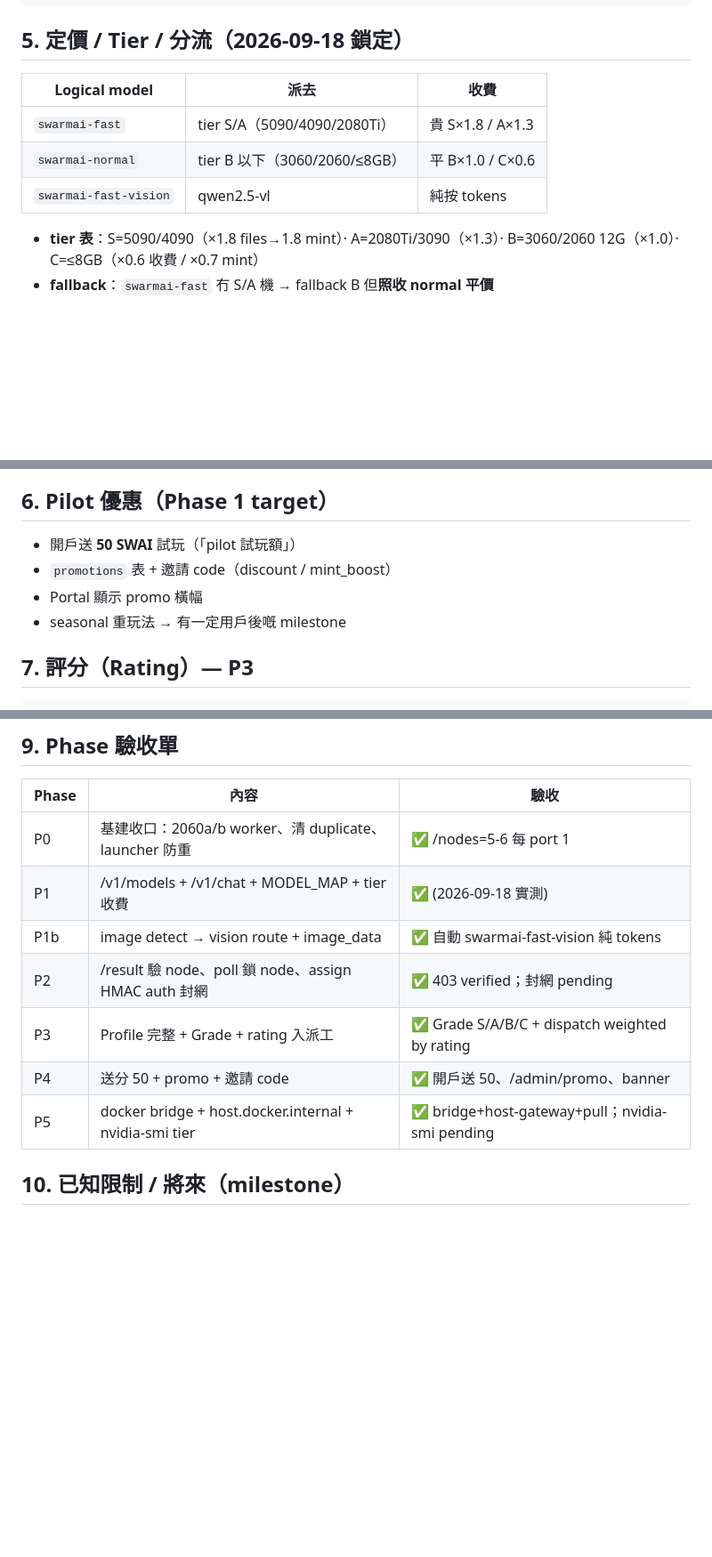
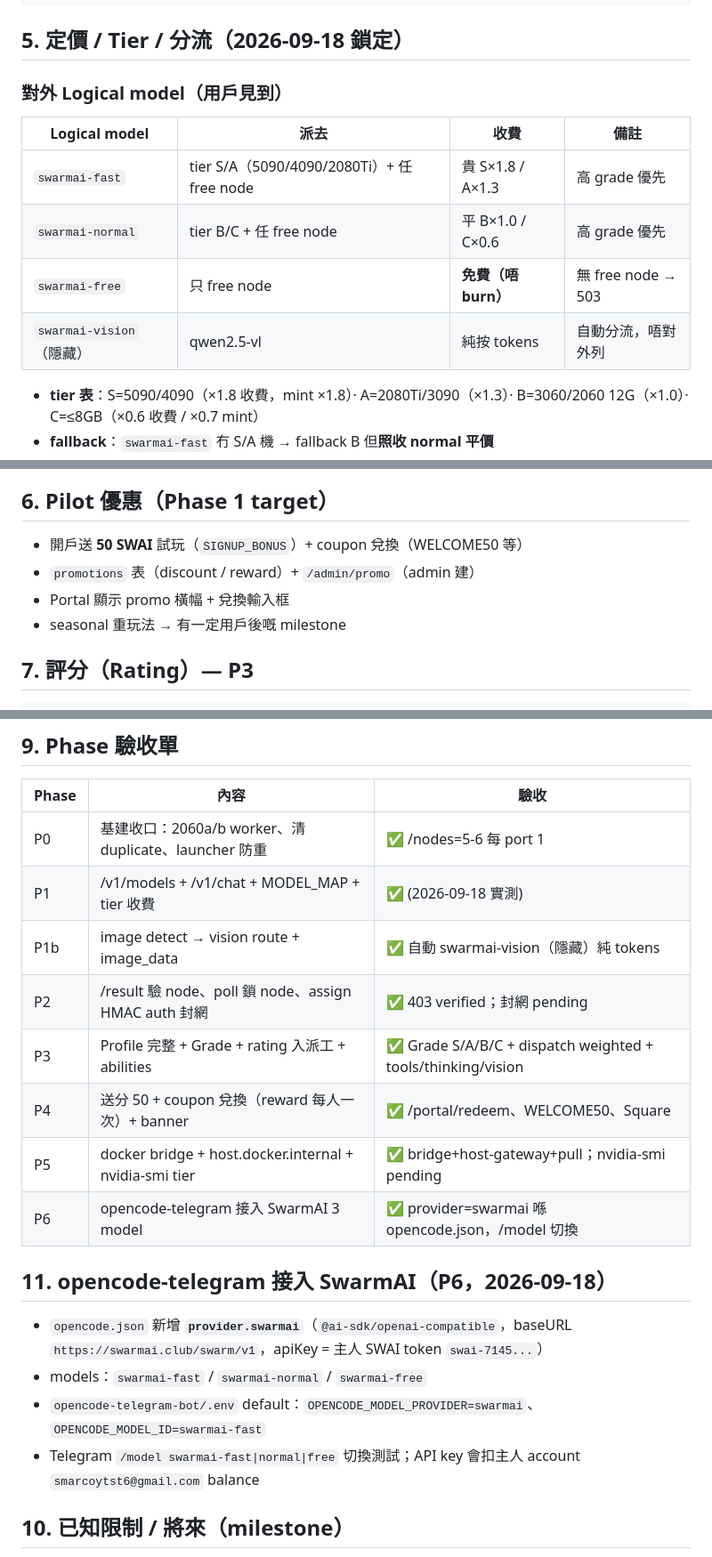
Before and after one commit to SwarmAI-Club/swarm-orch, a Markdown page: docs/ARCHITECTURE.md, 3 parts joined by grey strips. Shown at 89% size. GitHub-like rendering; blank space fills up the shorter version.

Commit message:
docs: ARCHITECTURE §5 model table (fast/normal/free/vision-hidden) + abilities probe + coupon redeem + §5b promo + §11 telegram 接入

```diff
--- a/docs/ARCHITECTURE.md
+++ b/docs/ARCHITECTURE.md
@@ -78,11 +78,13 @@ swarm-node-heal.sh：backend down → remote restart（cron 5min）
 
 ## 5. 定價 / Tier / 分流（2026-09-18 鎖定）
 
-| Logical model | 派去 | 收費 |
-|---|---|---|
-| `swarmai-fast` | tier S/A（5090/4090/2080Ti）| 貴 S×1.8 / A×1.3 |
-| `swarmai-normal` | tier B 以下（3060/2060/≤8GB）| 平 B×1.0 / C×0.6 |
-| `swarmai-fast-vision` | qwen2.5-vl | 純按 tokens |
+### 對外 Logical model（用戶見到）
+| Logical model | 派去 | 收費 | 備註 |
+|---|---|---|---|
+| `swarmai-fast` | tier S/A（5090/4090/2080Ti）+ 任 free node | 貴 S×1.8 / A×1.3 | 高 grade 優先 |
+| `swarmai-normal` | tier B/C + 任 free node | 平 B×1.0 / C×0.6 | 高 grade 優先 |
+| `swarmai-free` | 只 free node | **免費（唔 burn）** | 無 free node → 503 |
+| `swarmai-vision`（隱藏）| qwen2.5-vl | 純按 tokens | 自動分流，唔對外列 |
 
-- **tier 表**：S=5090/4090（×1.8 files→1.8 mint）· A=2080Ti/3090（×1.3）· B=3060/2060 12G（×1.0）· C=≤8GB（×0.6 收費 / ×0.7 mint）
+- **tier 表**：S=5090/4090（×1.8 收費，mint ×1.8）· A=2080Ti/3090（×1.3）· B=3060/2060 12G（×1.0）· C=≤8GB（×0.6 收費 / ×0.7 mint）
 - **fallback**：`swarmai-fast` 冇 S/A 機 → fallback B 但**照收 normal 平價**
@@ -91,8 +105,8 @@ swarm-node-heal.sh：backend down → remote restart（cron 5min）
 
 ## 6. Pilot 優惠（Phase 1 target）
-- 開戶送 **50 SWAI** 試玩（「pilot 試玩額」）
-- `promotions` 表 + 邀請 code（discount / mint_boost）
-- Portal 顯示 promo 橫幅
+- 開戶送 **50 SWAI** 試玩（`SIGNUP_BONUS`）+ coupon 兌換（WELCOME50 等）
+- `promotions` 表（discount / reward）+ `/admin/promo`（admin 建）
+- Portal 顯示 promo 橫幅 + 兌換輸入框
 - seasonal 重玩法 → 有一定用戶後嘅 milestone
 
 ## 7. 評分（Rating）— P3
@@ -110,11 +124,18 @@ mint mult = 0.75 + rating/100×0.5；派工 sort 乘 rating
 |---|---|---|
 | P0 | 基建收口：2060a/b worker、清 duplicate、launcher 防重 | ✅ /nodes=5-6 每 port 1 |
 | P1 | /v1/models + /v1/chat + MODEL_MAP + tier 收費 | ✅ (2026-09-18 實測) |
-| P1b | image detect → vision route + image_data | ✅ 自動 swarmai-fast-vision 純 tokens |
+| P1b | image detect → vision route + image_data | ✅ 自動 swarmai-vision（隱藏）純 tokens |
 | P2 | /result 驗 node、poll 鎖 node、assign HMAC auth 封網 | ✅ 403 verified；封網 pending |
-| P3 | Profile 完整 + Grade + rating 入派工 | ✅ Grade S/A/B/C + dispatch weighted by rating |
-| P4 | 送分 50 + promo + 邀請 code | ✅ 開戶送 50、/admin/promo、banner |
+| P3 | Profile 完整 + Grade + rating 入派工 + abilities | ✅ Grade S/A/B/C + dispatch weighted + tools/thinking/vision |
+| P4 | 送分 50 + coupon 兌換（reward 每人一次）+ banner | ✅ /portal/redeem、WELCOME50、Square |
 | P5 | docker bridge + host.docker.internal + nvidia-smi tier | ✅ bridge+host-gateway+pull；nvidia-smi pending |
+| P6 | opencode-telegram 接入 SwarmAI 3 model | ✅ provider=swarmai 喺 opencode.json，/model 切換 |
+
+## 11. opencode-telegram 接入 SwarmAI（P6，2026-09-18）
+- `opencode.json` 新增 **`provider.swarmai`**（`@ai-sdk/openai-compatible`，baseURL `https://swarmai.club/swarm/v1`，apiKey = 主人 SWAI token `swai-7145...`）
+- models：`swarmai-fast` / `swarmai-normal` / `swarmai-free`
+- `opencode-telegram-bot/.env` default：`OPENCODE_MODEL_PROVIDER=swarmai`、`OPENCODE_MODEL_ID=swarmai-fast`
+- Telegram `/model swarmai-fast|normal|free` 切換測試；API key 會扣主人 account `smarcoytst6@gmail.com` balance
 
 ## 10. 已知限制 / 將來（milestone）
 - Accuracy 需要「驗證任務」先可靠（confidence 而家 worker 硬填 0.9）
```
Also changed, not shown: other parts of docs/ARCHITECTURE.md (+14 -2 lines).
